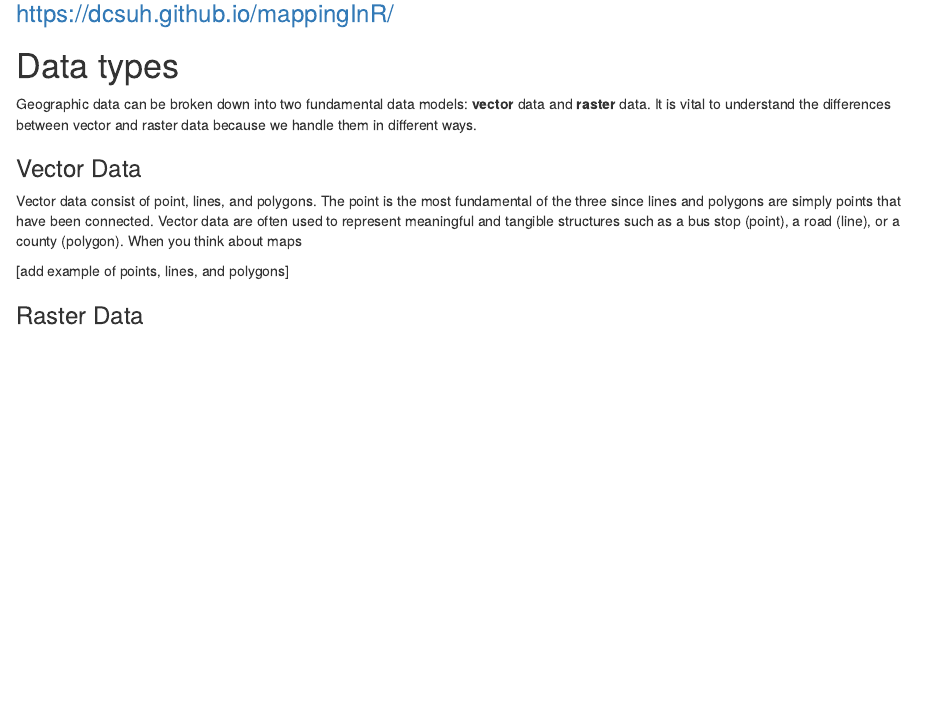
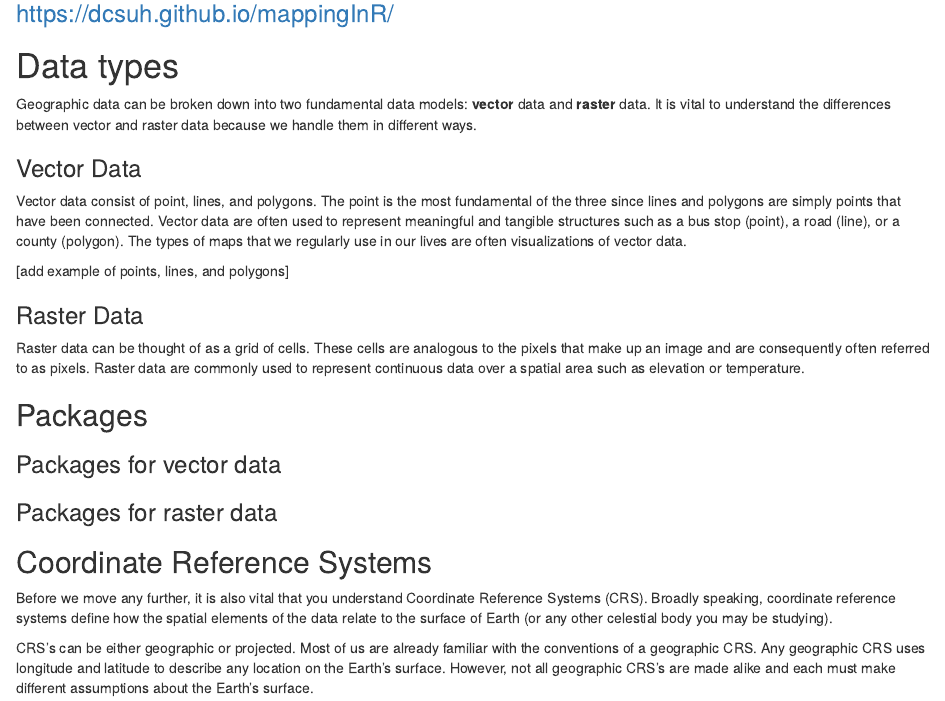
Before and after one commit to dcsuh/mappingInR, an R Markdown document (section_A.Rmd): the page in a window 1100 px wide, from 80 px down. The pictures show the output file section_A.html that the author committed with the source, opened offline.

Commit message:
add text

```diff
--- a/section_A.Rmd
+++ b/section_A.Rmd
@@ -15,9 +15,25 @@ Geographic data can be broken down into two fundamental data models: **vector**
 
 ### Vector Data
 
-Vector data consist of point, lines, and polygons. The point is the most fundamental of the three since lines and polygons are simply points that have been connected. Vector data are often used to represent meaningful and tangible structures such as a bus stop (point), a road (line), or a county (polygon). When you think about maps
+Vector data consist of point, lines, and polygons. The point is the most fundamental of the three since lines and polygons are simply points that have been connected. Vector data are often used to represent meaningful and tangible structures such as a bus stop (point), a road (line), or a county (polygon). The types of maps that we regularly use in our lives are often visualizations of vector data.
 
 [add example of points, lines, and polygons]
 
 
 ### Raster Data
+
+Raster data can be thought of as a grid of cells. These cells are analogous to the pixels that make up an image and are consequently often referred to as pixels. Raster data are commonly used to represent continuous data over a spatial area such as elevation or temperature.
+
+
+## Packages
+
+### Packages for vector data
+
+### Packages for raster data
+
+
+## Coordinate Reference Systems
+
+Before we move any further, it is also vital that you understand Coordinate Reference Systems (CRS). Broadly speaking, coordinate reference systems define how the spatial elements of the data relate to the surface of Earth (or any other celestial body you may be studying).
+
+CRS's can be either geographic or projected. Most of us are already familiar with the conventions of a geographic CRS. Any geographic CRS uses longitude and latitude to describe any location on the Earth's surface. However, not all geographic CRS's are made alike and each must make different assumptions about the Earth's surface.
```
Also changed, not shown: section_A.html.
